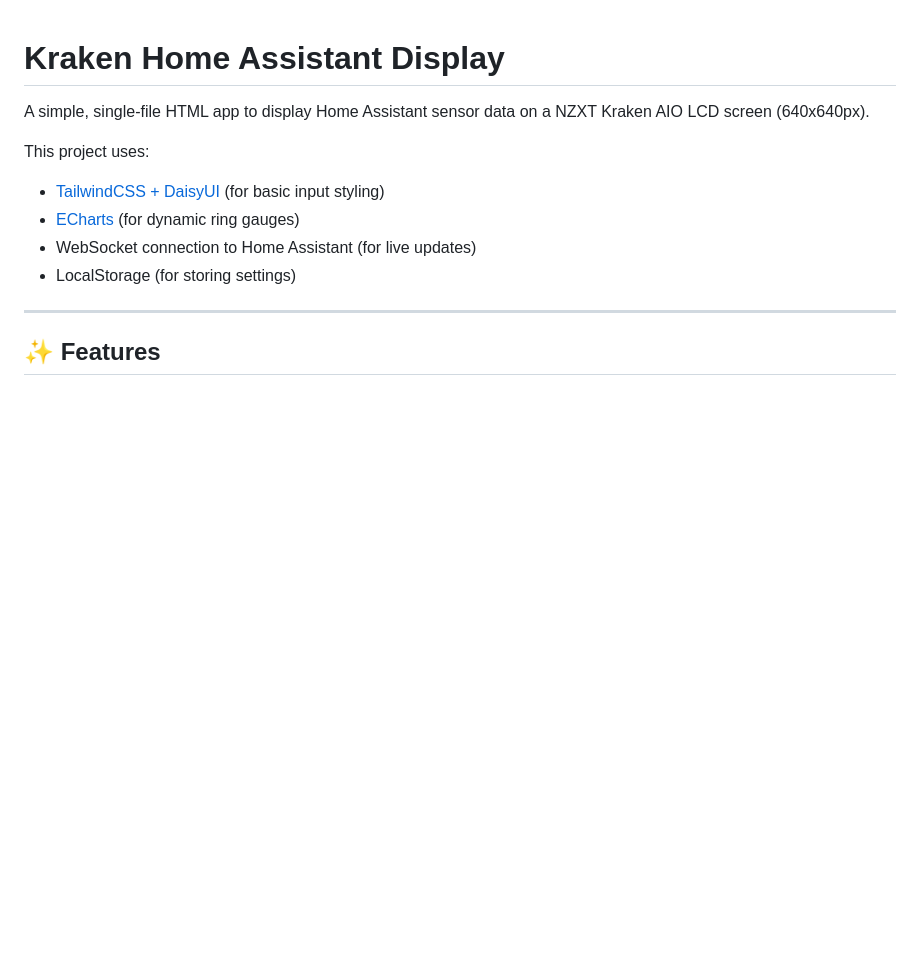
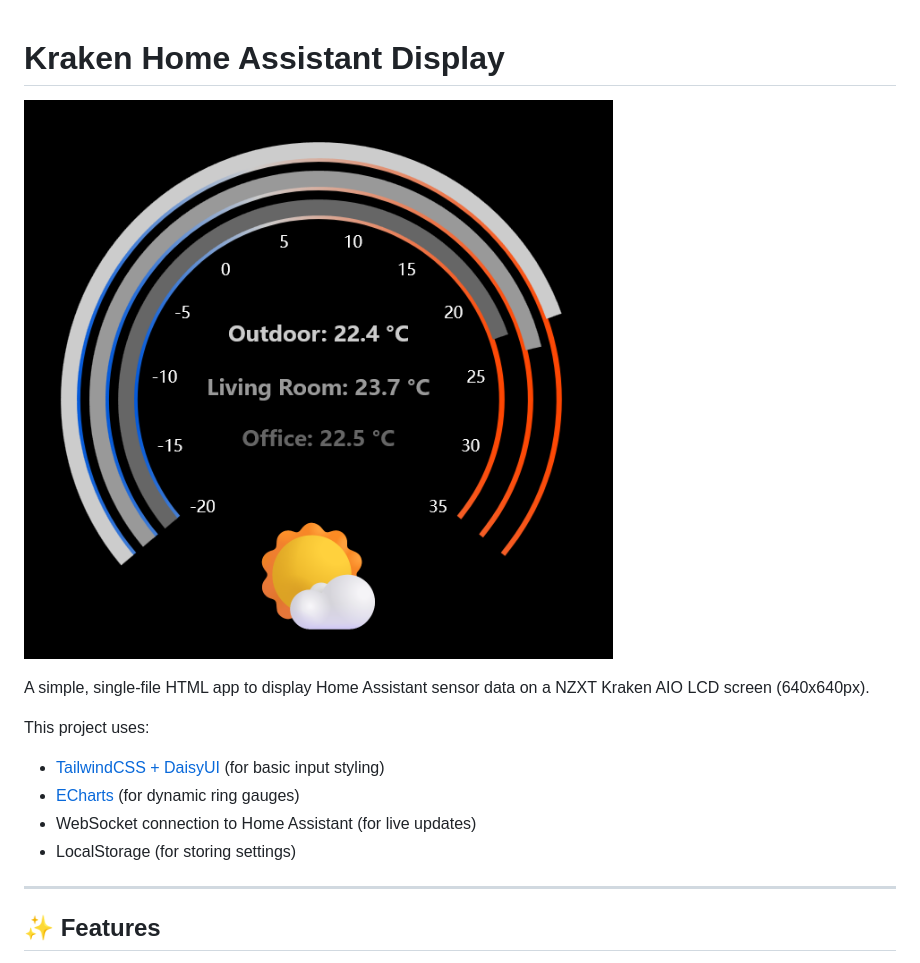
Before and after one commit to zmasek/kraken-home-assistant, a Markdown page: README.md, the part around the change. Drawn GitHub-style; pictures changed too: kraken-display.png (added); blank space fills up the shorter version.

Commit message:
Add image for the README.

```diff
--- a/README.md
+++ b/README.md
@@ -1,4 +1,6 @@
 # Kraken Home Assistant Display
+
+![Kraken Display Screenshot](kraken-display.png)
 
 A simple, single-file HTML app to display Home Assistant sensor data on a NZXT Kraken AIO LCD screen (640x640px).
 
```
